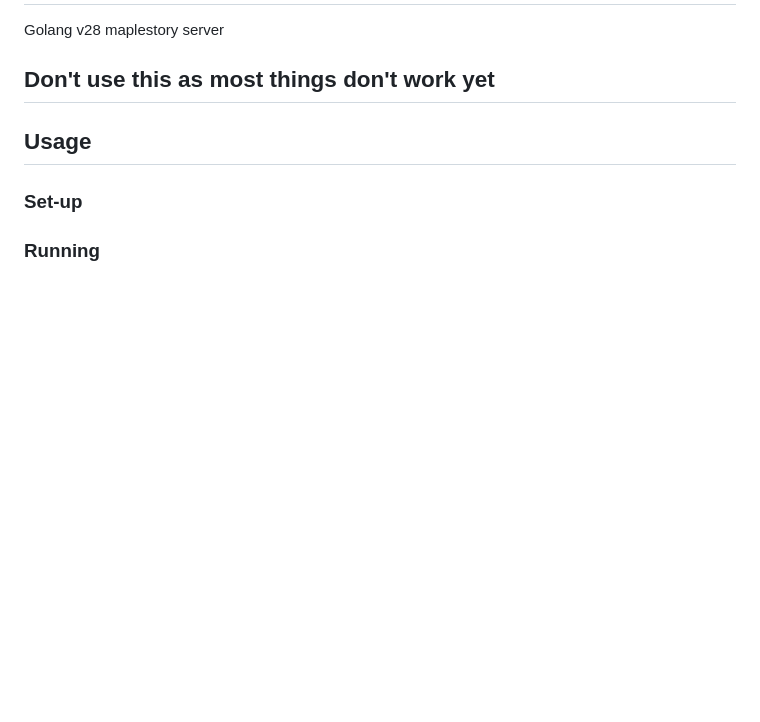
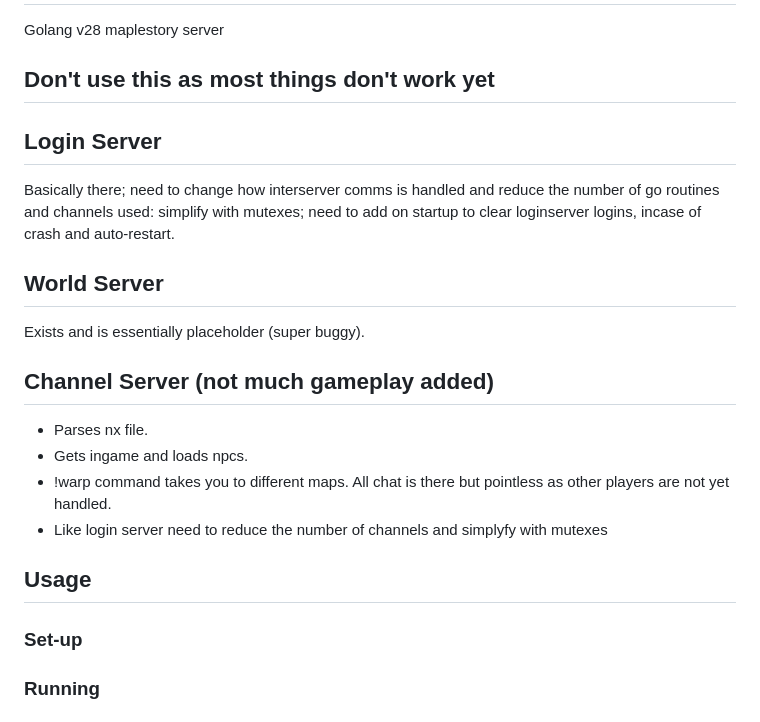
Before and after one commit to Hucaru/Valhalla, a Markdown page: README.md, the part around the change printed below. Rendered like a GitHub page; blank space fills up the shorter version.

```diff
--- a/README.md
+++ b/README.md
@@ -2,6 +2,18 @@
 Golang v28 maplestory server
 
 ## Don't use this as most things don't work yet
+
+## Login Server
+Basically there; need to change how interserver comms is handled and reduce the number of go routines and channels used: simplify with mutexes; need to add on startup to clear loginserver logins, incase of crash and auto-restart.
+
+## World Server
+Exists and is essentially placeholder (super buggy).
+
+## Channel Server (not much gameplay added)
+- Parses nx file.
+- Gets ingame and loads npcs.
+- !warp command takes you to different maps. All chat is there but pointless as other players are not yet handled.
+- Like login server need to reduce the number of channels and simplyfy with mutexes
 
 ## Usage
 ### Set-up
```
Also changed, not shown: other parts of README.md (+2 -3 lines), images/bubble.png (added).
